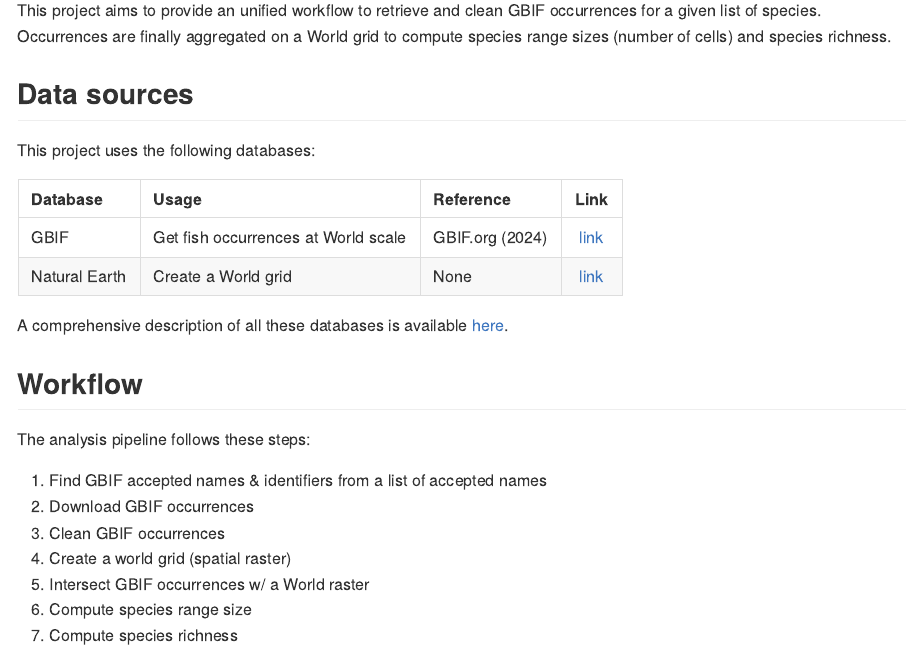
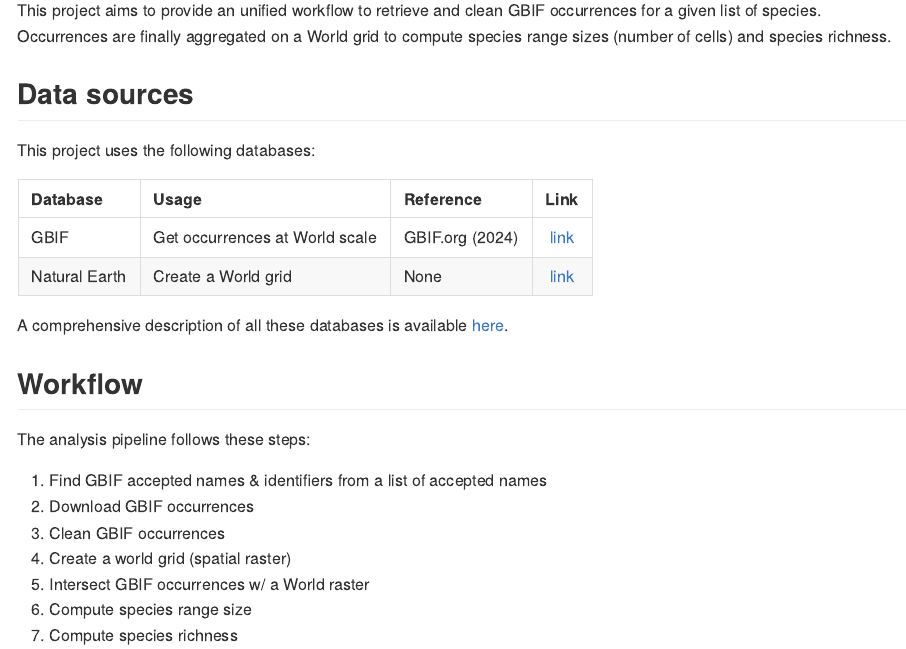
Before and after one commit to FRBCesab/gbif-bulk, an R Markdown document (README.Rmd): the page in a window 1100 px wide, from 480 px down. The pictures show the output file README.md that the author committed with the source, drawn offline in the style of GitHub; badge pictures from the web are left out.

Commit message:
doc: fix typo in readme

```diff
--- a/README.Rmd
+++ b/README.Rmd
@@ -50,7 +50,7 @@ This project uses the following databases:
 
 | Database        | Usage                                        | Reference                 | Link   |
 | :-------------- | :------------------------------------------- | :------------------------ | :----: |
-| GBIF            | Get fish occurrences at World scale          | GBIF.org (2024)           | [link](https://www.gbif.org/)    |
+| GBIF            | Get occurrences at World scale               | GBIF.org (2024)           | [link](https://www.gbif.org/)    |
 | Natural Earth   | Create a World grid                          | None                      | [link](https://www.naturalearthdata.com) |
 
 A comprehensive description of all these databases is available [here](https://github.com/frbcesab/gbif-bulk/blob/main/data/README.md).
```
Also changed, not shown: README.md.
